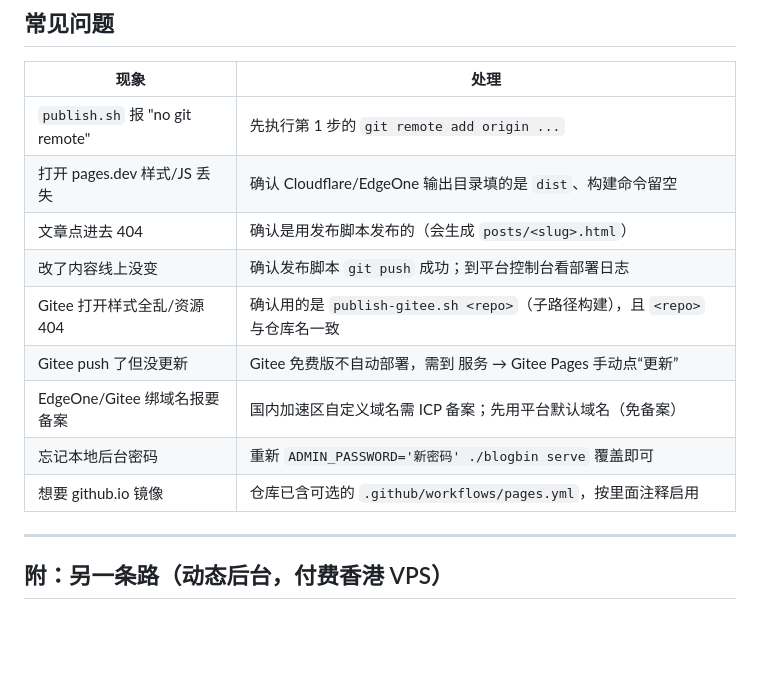
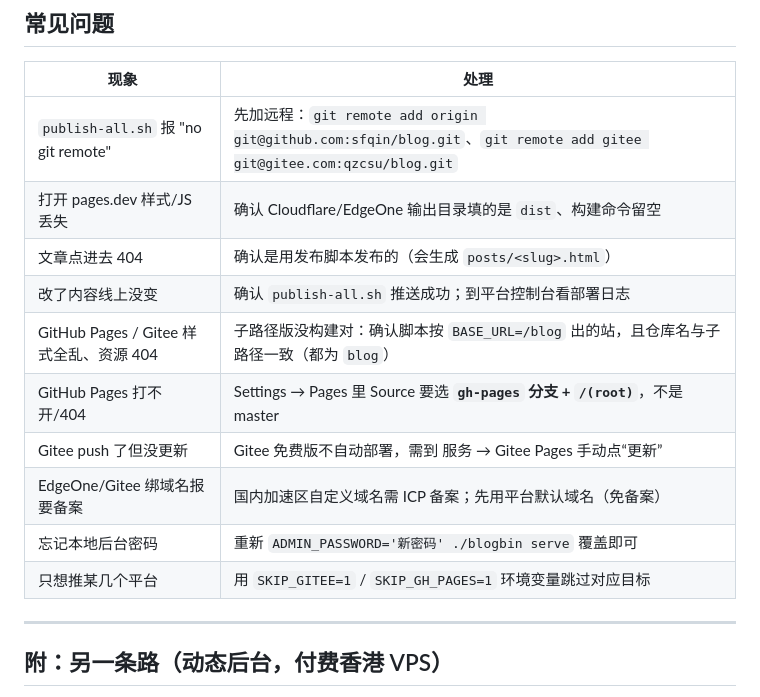
Before and after one commit to sfqin/blog, a Markdown page: DEPLOY.md, the part around one of its changes. Rendered like a GitHub page; blank space fills up the shorter version.

```diff
--- a/DEPLOY.md
+++ b/DEPLOY.md
@@ -176,15 +227,16 @@ Gitee 免费版有两个特殊点：**子路径托管** + **不自动部署**。
 
 | 现象 | 处理 |
 |------|------|
-| `publish.sh` 报 "no git remote" | 先执行第 1 步的 `git remote add origin ...` |
+| `publish-all.sh` 报 "no git remote" | 先加远程：`git remote add origin git@github.com:sfqin/blog.git`、`git remote add gitee git@gitee.com:qzcsu/blog.git` |
 | 打开 pages.dev 样式/JS 丢失 | 确认 Cloudflare/EdgeOne 输出目录填的是 `dist`、构建命令留空 |
 | 文章点进去 404 | 确认是用发布脚本发布的（会生成 `posts/<slug>.html`） |
-| 改了内容线上没变 | 确认发布脚本 `git push` 成功；到平台控制台看部署日志 |
-| Gitee 打开样式全乱/资源 404 | 确认用的是 `publish-gitee.sh <repo>`（子路径构建），且 `<repo>` 与仓库名一致 |
+| 改了内容线上没变 | 确认 `publish-all.sh` 推送成功；到平台控制台看部署日志 |
+| GitHub Pages / Gitee 样式全乱、资源 404 | 子路径版没构建对：确认脚本按 `BASE_URL=/blog` 出的站，且仓库名与子路径一致（都为 `blog`） |
+| GitHub Pages 打不开/404 | Settings → Pages 里 Source 要选 **`gh-pages` 分支 + `/(root)`**，不是 master |
 | Gitee push 了但没更新 | Gitee 免费版不自动部署，需到 服务 → Gitee Pages 手动点“更新” |
 | EdgeOne/Gitee 绑域名报要备案 | 国内加速区自定义域名需 ICP 备案；先用平台默认域名（免备案） |
 | 忘记本地后台密码 | 重新 `ADMIN_PASSWORD='新密码' ./blogbin serve` 覆盖即可 |
-| 想要 github.io 镜像 | 仓库已含可选的 `.github/workflows/pages.yml`，按里面注释启用 |
+| 只想推某几个平台 | 用 `SKIP_GITEE=1` / `SKIP_GH_PAGES=1` 环境变量跳过对应目标 |
 
 ---
 
```
Also changed, not shown: other parts of DEPLOY.md (+54 -3 lines).
